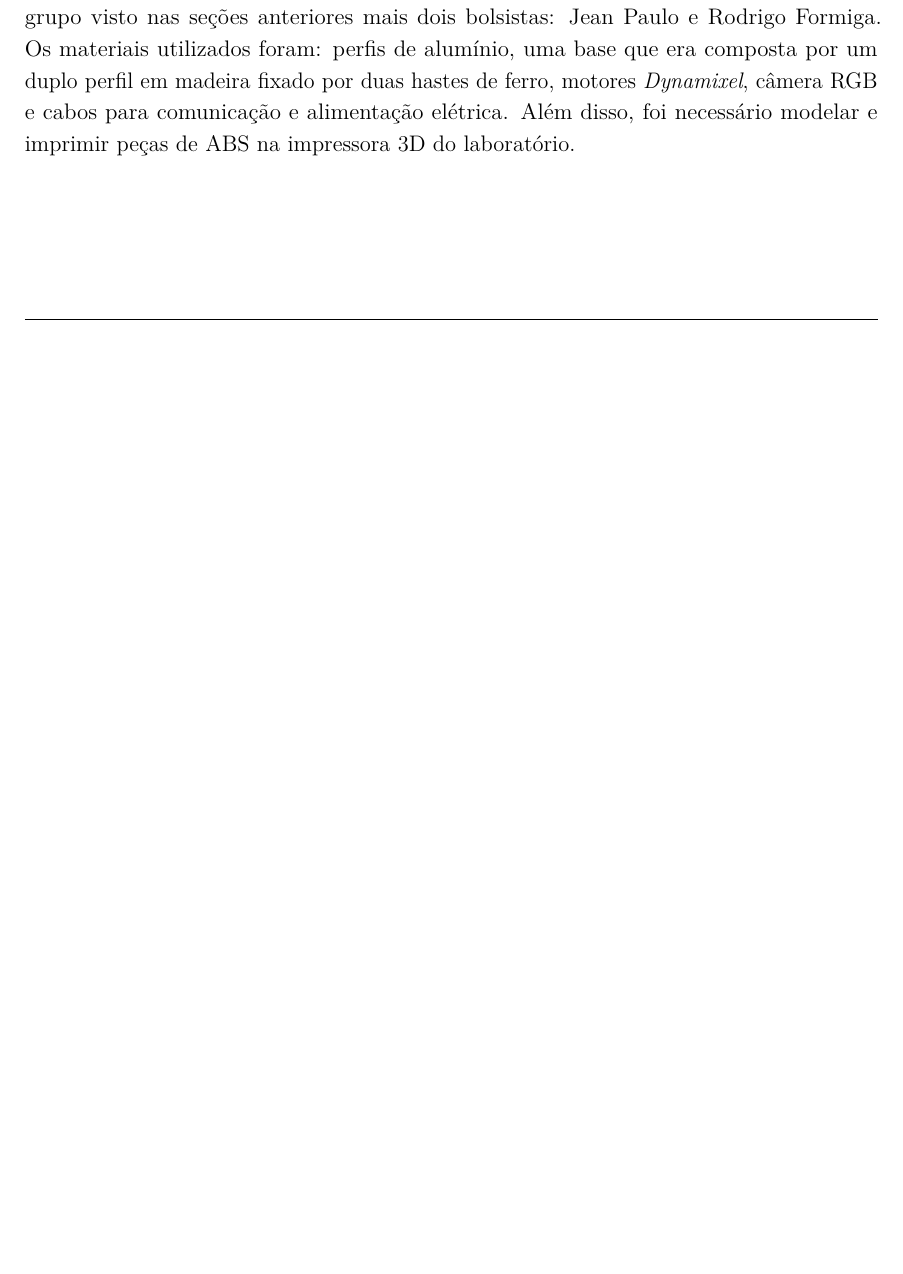
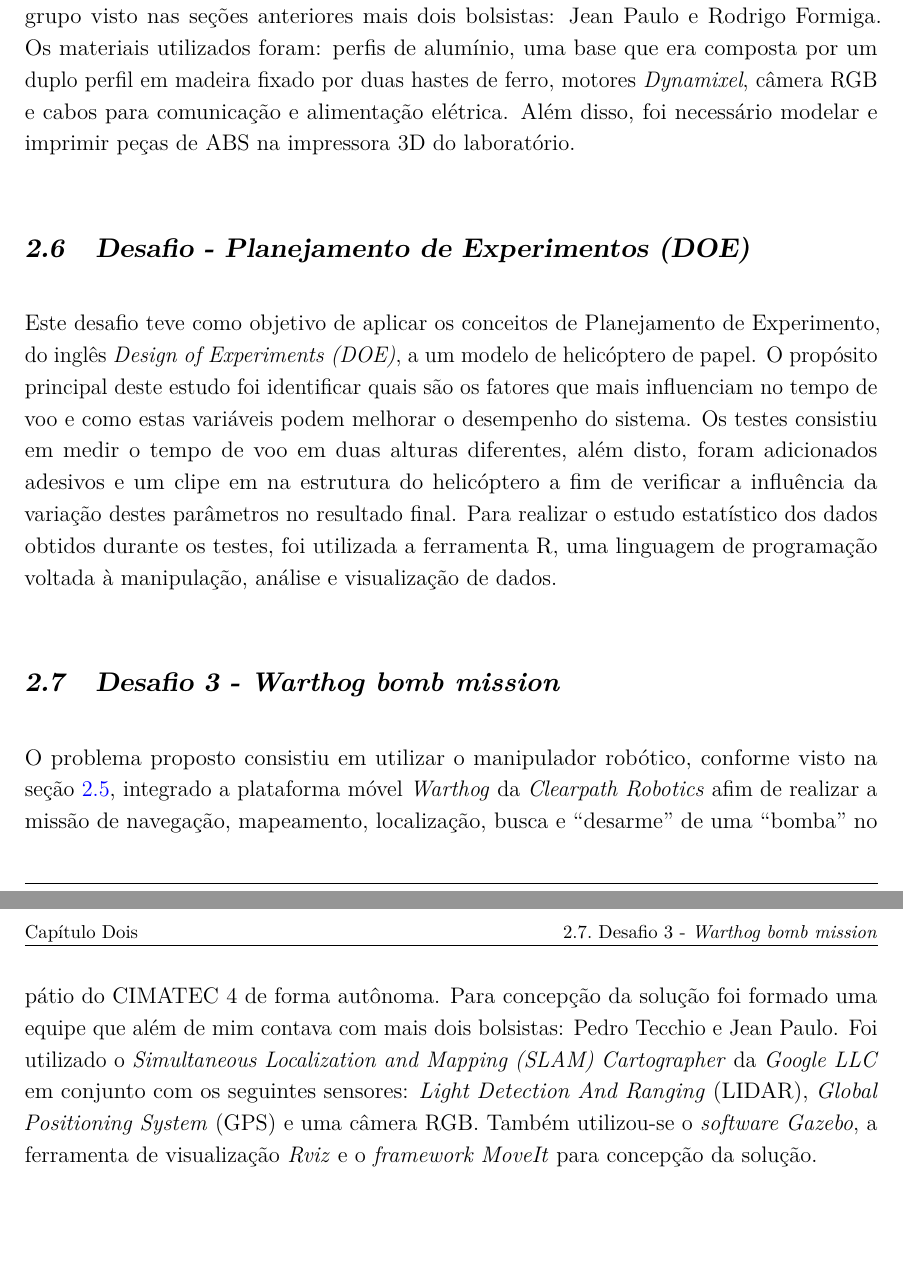
Before and after one commit to ViniciusFelismino8/Final_Report, a LaTeX thesis (Report/a-project.tex, which reads Report/Chapters/metodos.tex): part of page 11 of 19 before the commit and two parts of pages 12 and 13 of 21 after it, the two joined at a grey line, cut so that both start at the same text, the shorter picture padded with empty space. Compiled offline with pdfLaTeX.

Commit message:
Finish chapter 2

```diff
--- a/Report/Chapters/metodos.tex
+++ b/Report/Chapters/metodos.tex
@@ -43,3 +46,12 @@ Seguindo estas regras, o mesmo grupo mencionado na seção \ref{sec:desafio2.0},
 No dia 8 de setembro de 2020, seguindo todas as recomendações da Organização Mundial de Saúde (OMS), foi retomado as atividades presenciais do laboratório. Com isso foi dado continuidade ao desafio visto na seção \ref{sec:desafio2.0}, ou seja, o objetivo era realizar a montagem física do manipulador para executar a tarefa de acionamento do painel elétrico em ambiente real.
 
 Para o desenvolvimento desta solução, devido algumas circunstâncias, foi adicionado ao grupo visto nas seções anteriores mais dois bolsistas: Jean Paulo e Rodrigo Formiga. Os materiais utilizados foram: perfis de alumínio, uma base que era composta por um duplo perfil em madeira fixado por duas hastes de ferro, motores \textit{Dynamixel}, câmera RGB e cabos para comunicação e alimentação elétrica. Além disso, foi necessário modelar e imprimir peças de ABS na impressora 3D do laboratório.
+
+\section{Desafio - Planejamento de Experimentos (DOE)}
+\label{sec:DOE}
+
+Este desafio teve como objetivo de aplicar os conceitos de Planejamento de Experimento, do inglês \textit{Design of Experiments (DOE)}, a um modelo de helicóptero de papel. O propósito principal deste estudo foi  identificar quais são os fatores que mais influenciam no tempo de voo e como estas variáveis podem melhorar o desempenho do sistema. Os testes consistiu em medir o tempo de voo em duas alturas diferentes, além disto, foram adicionados adesivos e um clipe em na estrutura do helicóptero a fim de verificar a influência da variação destes parâmetros no resultado final. Para realizar o estudo estatístico dos dados obtidos durante os testes, foi utilizada a ferramenta R, uma linguagem de programação voltada à manipulação, análise e visualização de dados.
+
+\section{Desafio 3 - \textit{Warthog bomb mission}}
+
+O problema proposto consistiu em utilizar o manipulador robótico, conforme visto na seção \ref{sec:desafio2.2}, integrado a plataforma móvel \textit{Warthog} da \textit{Clearpath Robotics} afim de realizar a missão de navegação, mapeamento, localização, busca e ``desarme'' de uma ``bomba'' no pátio do CIMATEC 4 de forma autônoma. Para concepção da solução foi formado uma equipe que além de mim contava com mais dois bolsistas: Pedro Tecchio e Jean Paulo. Foi utilizado o \textit{Simultaneous Localization and Mapping (SLAM)} \textit{Cartographer} da \textit{Google LLC} em conjunto com os seguintes sensores: \textit{Light Detection And Ranging} (LIDAR), \textit{Global Positioning System} (GPS) e uma câmera RGB. Também utilizou-se o \textit{software Gazebo}, a ferramenta de visualização \textit{Rviz} e o \textit{framework MoveIt} para concepção da solução.
```
Also changed, not shown: Report/Chapters/metodos.tex (9 more changed lines).
